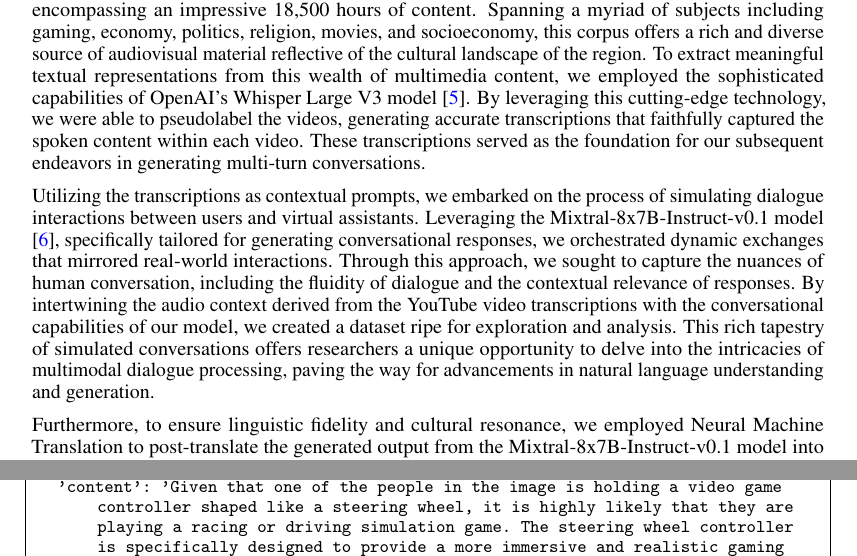
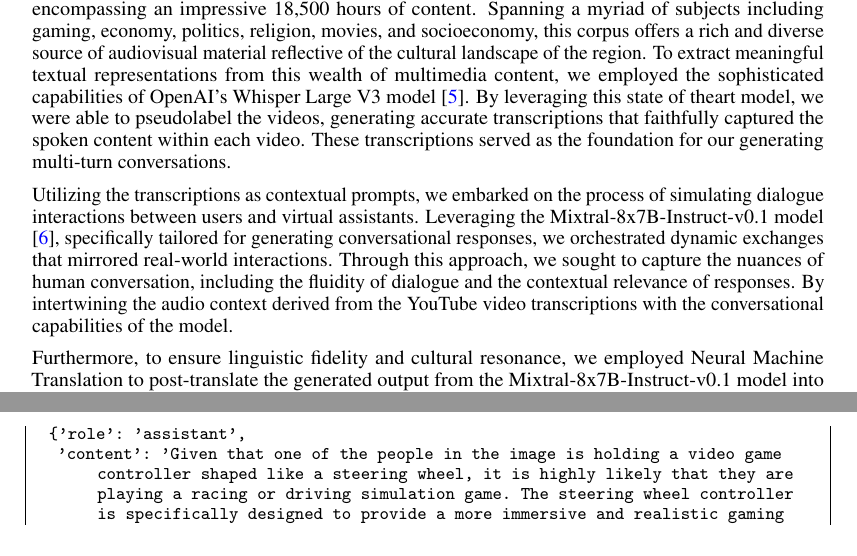
Before and after one commit to mesolitica/research-paper, a LaTeX paper (mmmmodal/neurips_2023.tex): two parts of pages 2 and 8 of 14, joined at a grey line, cut so that both start at the same text. Compiled offline with pdfLaTeX.

Commit message:
reduce cringy

```diff
--- a/mmmmodal/neurips_2023.tex
+++ b/mmmmodal/neurips_2023.tex
@@ -110,9 +110,9 @@
 
 \section{Synthetic Data Generation for Audio Instructions}
 
-In our pursuit of creating a comprehensive dataset for multimodal dialogue understanding and generation, we meticulously curated a vast collection of Malaysian and Singaporean YouTube videos, encompassing an impressive 18,500 hours of content. Spanning a myriad of subjects including gaming, economy, politics, religion, movies, and socioeconomy, this corpus offers a rich and diverse source of audiovisual material reflective of the cultural landscape of the region. To extract meaningful textual representations from this wealth of multimedia content, we employed the sophisticated capabilities of OpenAI's Whisper Large V3 model \cite{radford2022whisper}. By leveraging this cutting-edge technology, we were able to pseudolabel the videos, generating accurate transcriptions that faithfully captured the spoken content within each video. These transcriptions served as the foundation for our subsequent endeavors in generating multi-turn conversations.
+In our pursuit of creating a comprehensive dataset for multimodal dialogue understanding and generation, we meticulously curated a vast collection of Malaysian and Singaporean YouTube videos, encompassing an impressive 18,500 hours of content. Spanning a myriad of subjects including gaming, economy, politics, religion, movies, and socioeconomy, this corpus offers a rich and diverse source of audiovisual material reflective of the cultural landscape of the region. To extract meaningful textual representations from this wealth of multimedia content, we employed the sophisticated capabilities of OpenAI's Whisper Large V3 model \cite{radford2022whisper}. By leveraging this state of theart model, we were able to pseudolabel the videos, generating accurate transcriptions that faithfully captured the spoken content within each video. These transcriptions served as the foundation for our generating multi-turn conversations.
 
-Utilizing the transcriptions as contextual prompts, we embarked on the process of simulating dialogue interactions between users and virtual assistants. Leveraging the Mixtral-8x7B-Instruct-v0.1 model \cite{jiang2024mixtral}, specifically tailored for generating conversational responses, we orchestrated dynamic exchanges that mirrored real-world interactions. Through this approach, we sought to capture the nuances of human conversation, including the fluidity of dialogue and the contextual relevance of responses. By intertwining the audio context derived from the YouTube video transcriptions with the conversational capabilities of our model, we created a dataset ripe for exploration and analysis. This rich tapestry of simulated conversations offers researchers a unique opportunity to delve into the intricacies of multimodal dialogue processing, paving the way for advancements in natural language understanding and generation.
+Utilizing the transcriptions as contextual prompts, we embarked on the process of simulating dialogue interactions between users and virtual assistants. Leveraging the Mixtral-8x7B-Instruct-v0.1 model \cite{jiang2024mixtral}, specifically tailored for generating conversational responses, we orchestrated dynamic exchanges that mirrored real-world interactions. Through this approach, we sought to capture the nuances of human conversation, including the fluidity of dialogue and the contextual relevance of responses. By intertwining the audio context derived from the YouTube video transcriptions with the conversational capabilities of the model.
 
 Furthermore, to ensure linguistic fidelity and cultural resonance, we employed Neural Machine Translation to post-translate the generated output from the Mixtral-8x7B-Instruct-v0.1 model into the Malay language, thereby enriching the dataset with linguistic diversity and contextual relevance tailored for the Malaysian audience.
 
```
Also changed, not shown: mmmmodal/neurips_2023.pdf.
